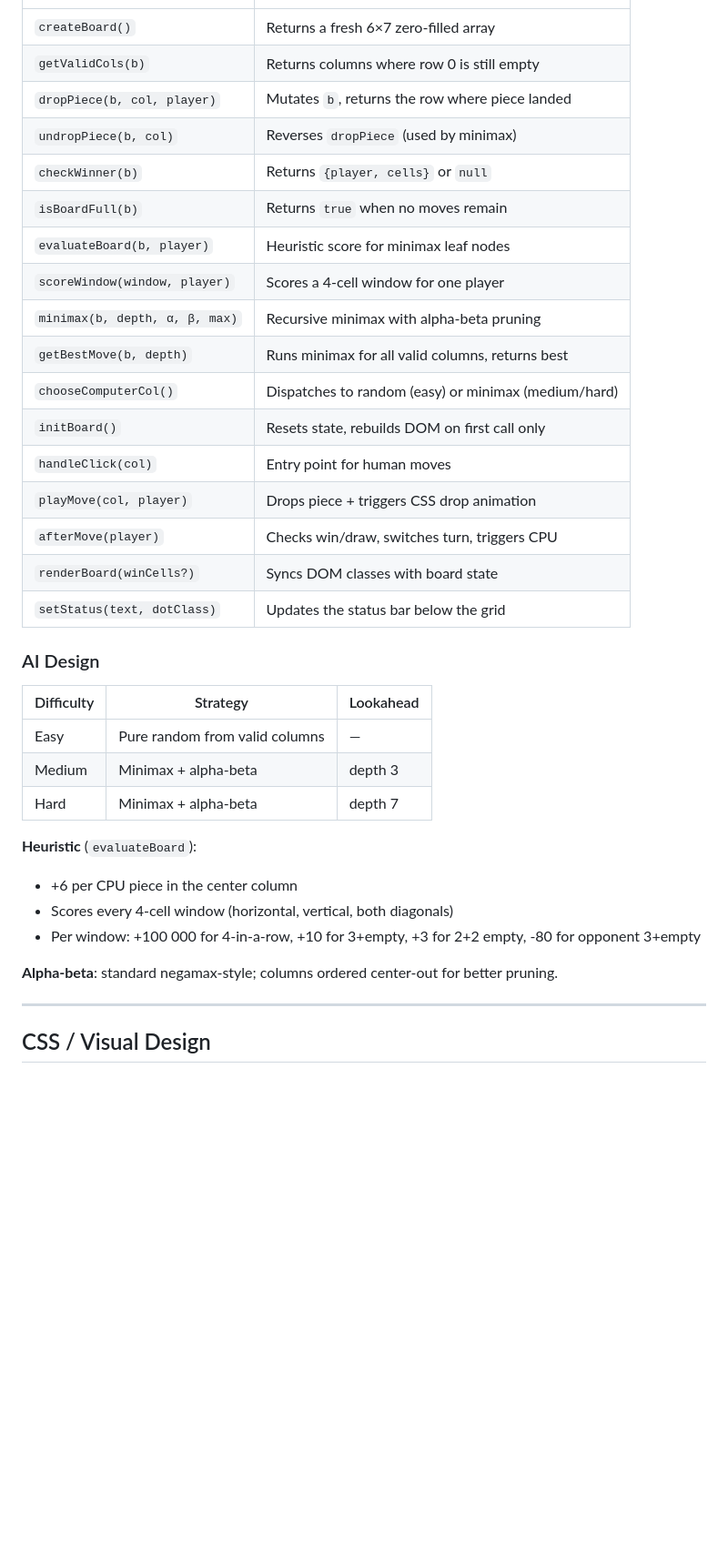
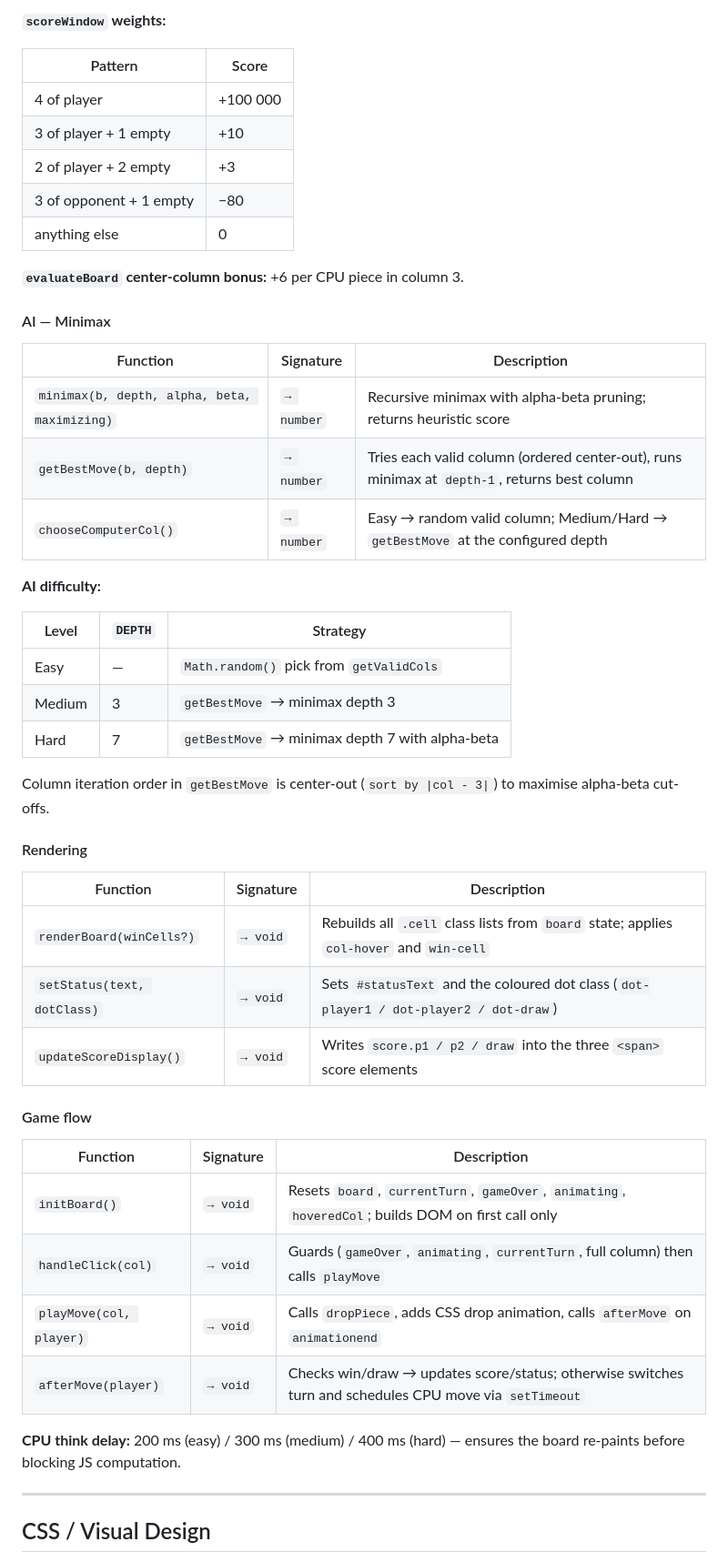
Before and after one commit to rrstadler/Fourwins, a Markdown page: CLAUDE.md, the part around one of its changes. Shown at 91% size. GitHub-like rendering; blank space fills up the shorter version.

```diff
--- a/CLAUDE.md
+++ b/CLAUDE.md
@@ -61,36 +106,51 @@ DEPTH = { easy: 0, medium: 3, hard: 7 }
+**`scoreWindow` weights:**
+
+| Pattern | Score |
 |---|---|
-| `createBoard()` | Returns a fresh 6×7 zero-filled array |
-| `getValidCols(b)` | Returns columns where row 0 is still empty |
-| `dropPiece(b, col, player)` | Mutates `b`, returns the row where piece landed |
-| `undropPiece(b, col)` | Reverses `dropPiece` (used by minimax) |
-| `checkWinner(b)` | Returns `{player, cells}` or `null` |
-| `isBoardFull(b)` | Returns `true` when no moves remain |
-| `evaluateBoard(b, player)` | Heuristic score for minimax leaf nodes |
-| `scoreWindow(window, player)` | Scores a 4-cell window for one player |
-| `minimax(b, depth, α, β, max)` | Recursive minimax with alpha-beta pruning |
-| `getBestMove(b, depth)` | Runs minimax for all valid columns, returns best |
-| `chooseComputerCol()` | Dispatches to random (easy) or minimax (medium/hard) |
-| `initBoard()` | Resets state, rebuilds DOM on first call only |
-| `handleClick(col)` | Entry point for human moves |
-| `playMove(col, player)` | Drops piece + triggers CSS drop animation |
-| `afterMove(player)` | Checks win/draw, switches turn, triggers CPU |
-| `renderBoard(winCells?)` | Syncs DOM classes with board state |
-| `setStatus(text, dotClass)` | Updates the status bar below the grid |
+| 4 of player | +100 000 |
+| 3 of player + 1 empty | +10 |
+| 2 of player + 2 empty | +3 |
+| 3 of opponent + 1 empty | −80 |
+| anything else | 0 |
 
-### AI Design
+**`evaluateBoard` center-column bonus:** +6 per CPU piece in column 3.
 
-| Difficulty | Strategy | Lookahead |
+#### AI — Minimax
+
+| Function | Signature | Description |
 |---|---|---|
-| Easy | Pure random from valid columns | — |
-| Medium | Minimax + alpha-beta | depth 3 |
-| Hard | Minimax + alpha-beta | depth 7 |
+| `minimax(b, depth, alpha, beta, maximizing)` | `→ number` | Recursive minimax with alpha-beta pruning; returns heuristic score |
+| `getBestMove(b, depth)` | `→ number` | Tries each valid column (ordered center-out), runs minimax at `depth-1`, returns best column |
+| `chooseComputerCol()` | `→ number` | Easy → random valid column; Medium/Hard → `getBestMove` at the configured depth |
 
-**Heuristic** (`evaluateBoard`):
-- +6 per CPU piece in the center column
-- Scores every 4-cell window (horizontal, vertical, both diagonals)
-- Per window: +100 000 for 4-in-a-row, +10 for 3+empty, +3 for 2+2 empty, -80 for opponent 3+empty
+**AI difficulty:**
 
-**Alpha-beta**: standard negamax-style; columns ordered center-out for better pruning.
+| Level | `DEPTH` | Strategy |
+|---|---|---|
+| Easy | — | `Math.random()` pick from `getValidCols` |
+| Medium | 3 | `getBestMove` → minimax depth 3 |
+| Hard | 7 | `getBestMove` → minimax depth 7 with alpha-beta |
+
+Column iteration order in `getBestMove` is center-out (`sort by |col - 3|`) to maximise alpha-beta cut-offs.
+
+#### Rendering
+
+| Function | Signature | Description |
+|---|---|---|
+| `renderBoard(winCells?)` | `→ void` | Rebuilds all `.cell` class lists from `board` state; applies `col-hover` and `win-cell` |
+| `setStatus(text, dotClass)` | `→ void` | Sets `#statusText` and the coloured dot class (`dot-player1 / dot-player2 / dot-draw`) |
+| `updateScoreDisplay()` | `→ void` | Writes `score.p1 / p2 / draw` into the three `<span>` score elements |
+
+#### Game flow
+
+| Function | Signature | Description |
+|---|---|---|
+| `initBoard()` | `→ void` | Resets `board`, `currentTurn`, `gameOver`, `animating`, `hoveredCol`; builds DOM on first call only |
+| `handleClick(col)` | `→ void` | Guards (`gameOver`, `animating`, `currentTurn`, full column) then calls `playMove` |
+| `playMove(col, player)` | `→ void` | Calls `dropPiece`, adds CSS drop animation, calls `afterMove` on `animationend` |
+| `afterMove(player)` | `→ void` | Checks win/draw → updates score/status; otherwise switches turn and schedules CPU move via `setTimeout` |
+
+**CPU think delay:** 200 ms (easy) / 300 ms (medium) / 400 ms (hard) — ensures the board re-paints before blocking JS computation.
 
 ---
 
```
Also changed, not shown: other parts of CLAUDE.md (+92 -30 lines).
